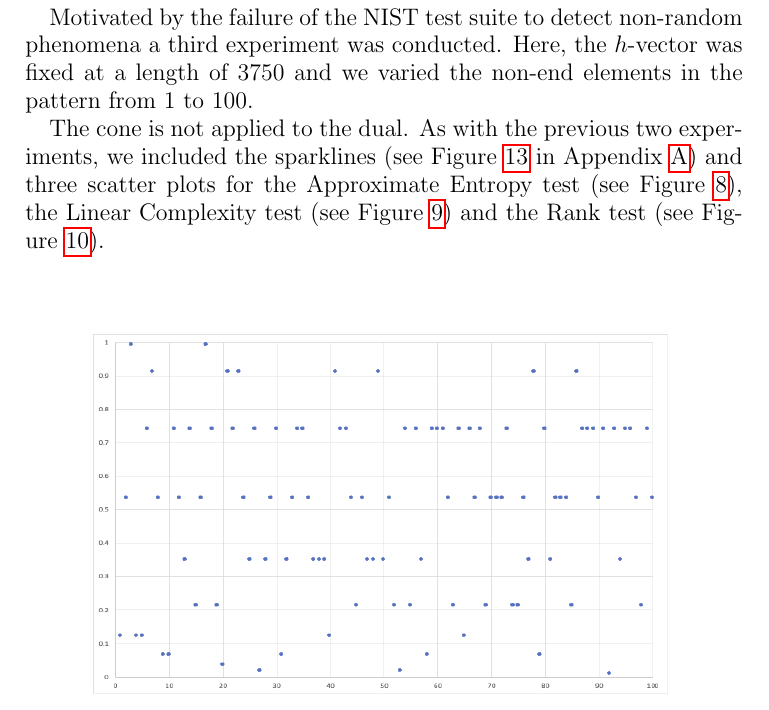
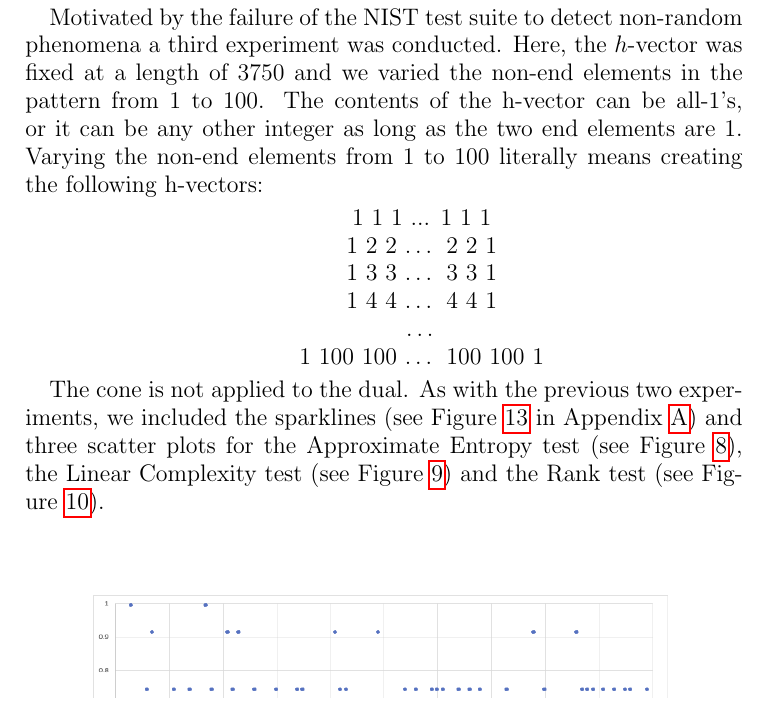
Before and after one commit to gnexeng/CryptoDataCleaning, a LaTeX paper (new_paper/part_2_prng.tex): part of page 26 of 35, cut so that both start at the same text. Compiled offline with pdfLaTeX.

Commit message:
Added reasoning for third experiment and fixed Keywords.

```diff
--- a/new_paper/part_2_prng.tex
+++ b/new_paper/part_2_prng.tex
@@ -966,10 +966,22 @@ For the first experiment, we fix an $h$-vector of length 3751 consisting of all
 \end{figure}
 
 \clearpage
-\indent Motivated by the failure of the NIST test suite to detect non-random phenomena a third experiment was conducted.  Here, the $h$-vector was fixed at a length of 3750 and we varied the non-end elements in the pattern from 1 to 100.
-
-% To be edited.
-%The contents of the h-vector can be all-1’s, or it can be any other integer as long as the two end elements are 1. From the command-line flag “-i” in those comments, this must have been version 2.1.0 or earlier. “-i 4” in that version meant “make all the interior elements have the value 4”.
+\indent Motivated by the failure of the NIST test suite to detect non-random phenomena a third experiment was conducted.  Here, the $h$-vector was fixed at a length of 3750 and we varied the non-end elements in the pattern from 1 to 100. The contents of the h-vector can be all-1’s, or it can be any other integer as long as the two end elements are 1. Varying the non-end elements from 1 to 100 literally means creating the following h-vectors:
+
+\begin{itemize}
+\centering
+\item[] 1 1 1 ... 1 1 1
+
+\item[] 1 2 2 … 2 2 1
+
+\item[] 1 3 3 … 3 3 1
+
+\item[] 1 4 4 … 4 4 1
+
+\item[] …
+
+\item[] 1 100 100 … 100 100 1
+\end{itemize}
 
 The cone is not applied to the dual. As with the previous two experiments, we included the sparklines (see Figure~\ref{fig:patterns} in Appendix~\ref{first-appendix}) and three scatter plots for the Approximate Entropy test (see Figure~\ref{fig:approxentropy23}), the Linear Complexity test (see Figure~\ref{fig:linearcomplexity23}) and the Rank test (see Figure~\ref{fig:rank23}).  %   '-p 3750 -i 1 -f -b' through '-p 3750 -i 100 -f -b'
 
```
Also changed, not shown: new_paper/part_2_prng.pdf, new_paper/part_2_prng.tex (2 more changed lines), 3 other files.
